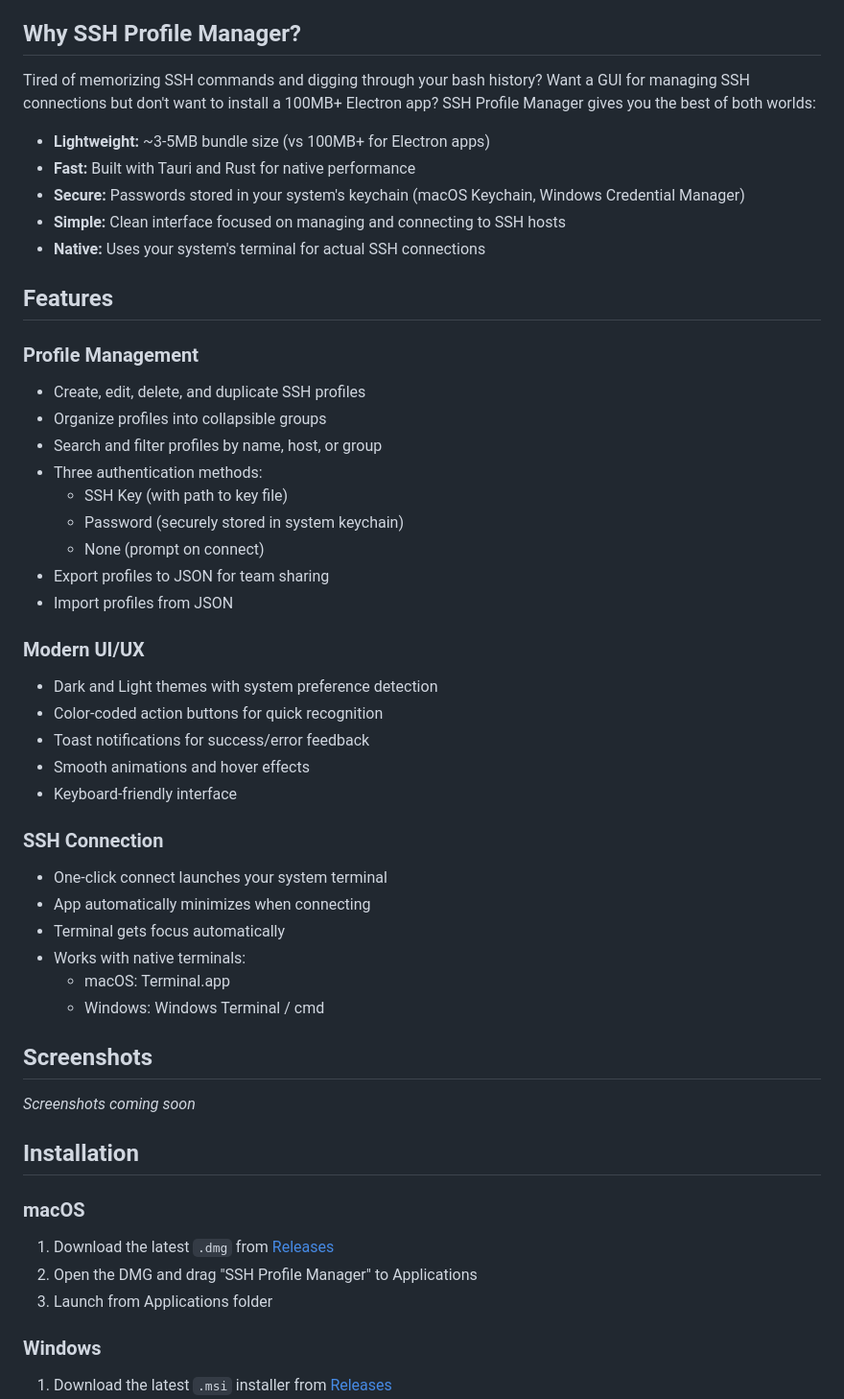
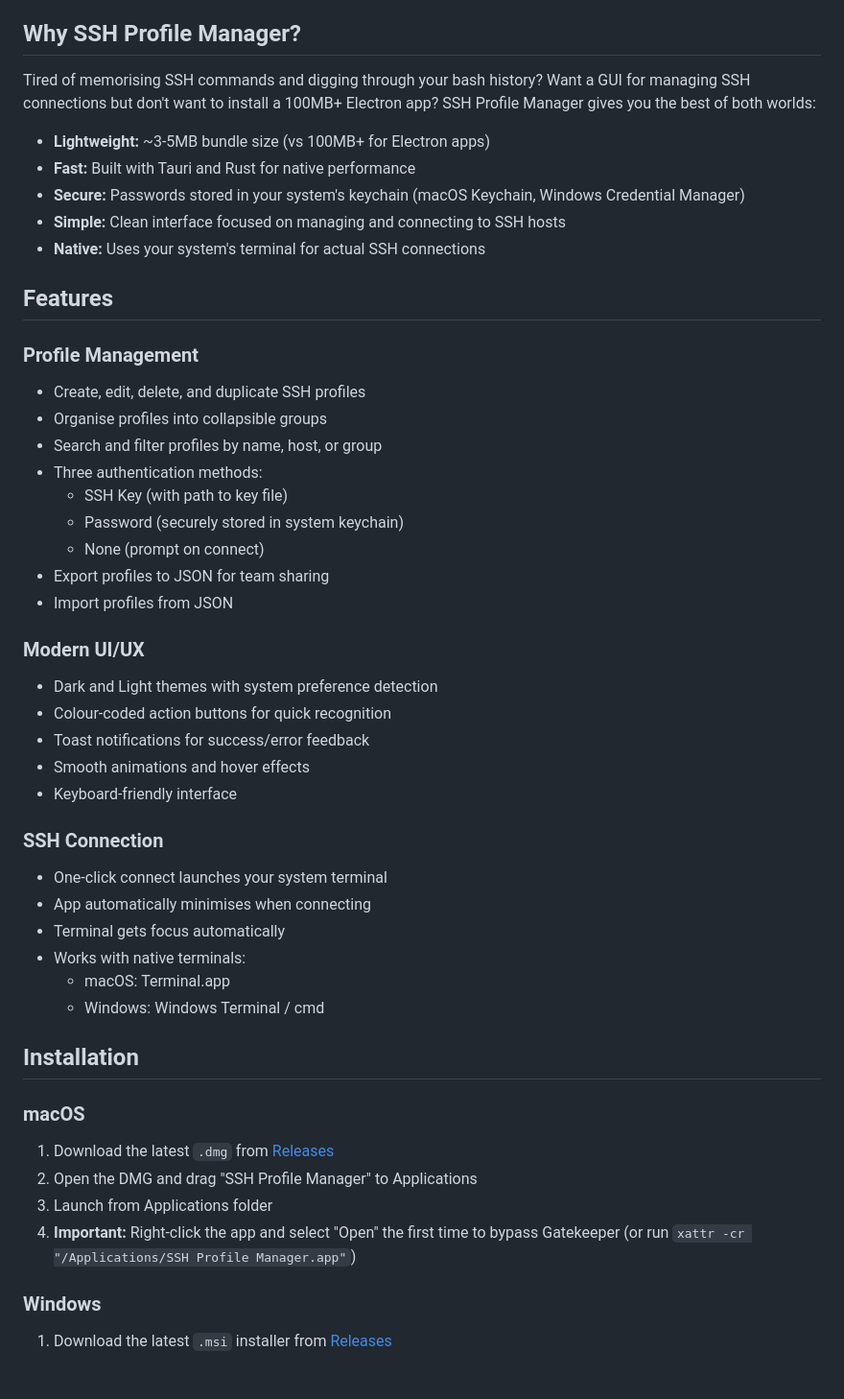
Before and after one commit to tomsinclair94/ssh-profile-manager, a Markdown page: README.md, the part around one of its changes. Shown at 96% size. Rendered like a GitHub page; blank space fills up the shorter version.

```diff
--- a/README.md
+++ b/README.md
@@ -4,7 +4,7 @@ A lightweight SSH profile manager for macOS and Windows with a modern GUI. Manag
 
 ## Why SSH Profile Manager?
 
-Tired of memorizing SSH commands and digging through your bash history? Want a GUI for managing SSH connections but don't want to install a 100MB+ Electron app? SSH Profile Manager gives you the best of both worlds:
+Tired of memorising SSH commands and digging through your bash history? Want a GUI for managing SSH connections but don't want to install a 100MB+ Electron app? SSH Profile Manager gives you the best of both worlds:
 
 - **Lightweight:** ~3-5MB bundle size (vs 100MB+ for Electron apps)
 - **Fast:** Built with Tauri and Rust for native performance
@@ -16,7 +16,7 @@ Tired of memorizing SSH commands and digging through your bash history? Want a G
 
 ### Profile Management
 - Create, edit, delete, and duplicate SSH profiles
-- Organize profiles into collapsible groups
+- Organise profiles into collapsible groups
 - Search and filter profiles by name, host, or group
 - Three authentication methods:
   - SSH Key (with path to key file)
@@ -27,22 +27,18 @@ Tired of memorizing SSH commands and digging through your bash history? Want a G
 
 ### Modern UI/UX
 - Dark and Light themes with system preference detection
-- Color-coded action buttons for quick recognition
+- Colour-coded action buttons for quick recognition
 - Toast notifications for success/error feedback
 - Smooth animations and hover effects
 - Keyboard-friendly interface
 
 ### SSH Connection
 - One-click connect launches your system terminal
-- App automatically minimizes when connecting
+- App automatically minimises when connecting
 - Terminal gets focus automatically
 - Works with native terminals:
   - macOS: Terminal.app
   - Windows: Windows Terminal / cmd
-
-## Screenshots
-
-_Screenshots coming soon_
 
 ## Installation
 
@@ -50,6 +46,7 @@ _Screenshots coming soon_
 1. Download the latest `.dmg` from [Releases](https://github.com/tomsinclair94/ssh-profile-manager/releases)
 2. Open the DMG and drag "SSH Profile Manager" to Applications
 3. Launch from Applications folder
+4. **Important:** Right-click the app and select "Open" the first time to bypass Gatekeeper (or run `xattr -cr "/Applications/SSH Profile Manager.app"`)
 
 ### Windows
 1. Download the latest `.msi` installer from [Releases](https://github.com/tomsinclair94/ssh-profile-manager/releases)
```
Also changed, not shown: other parts of README.md (+10 -26 lines), CHANGELOG.md (added, +48 -0 lines), CLAUDE.md (+35 -11 lines), dist/128x128@2x.png (added), 4 other files.
